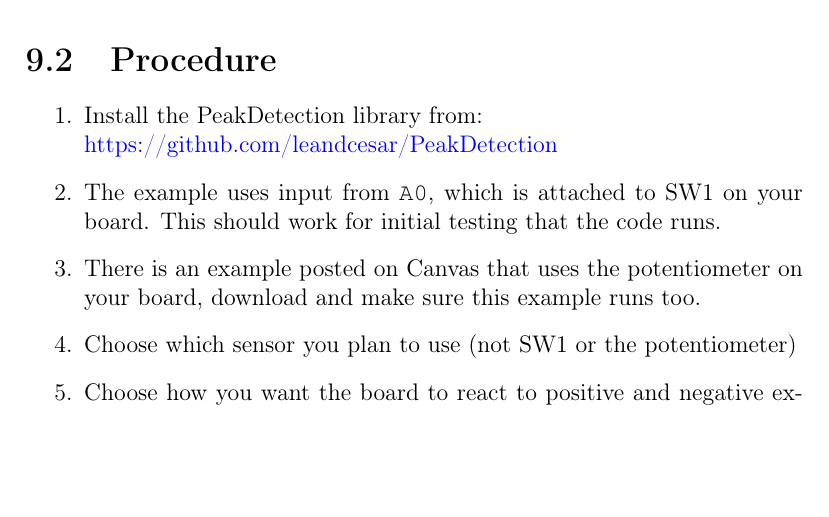
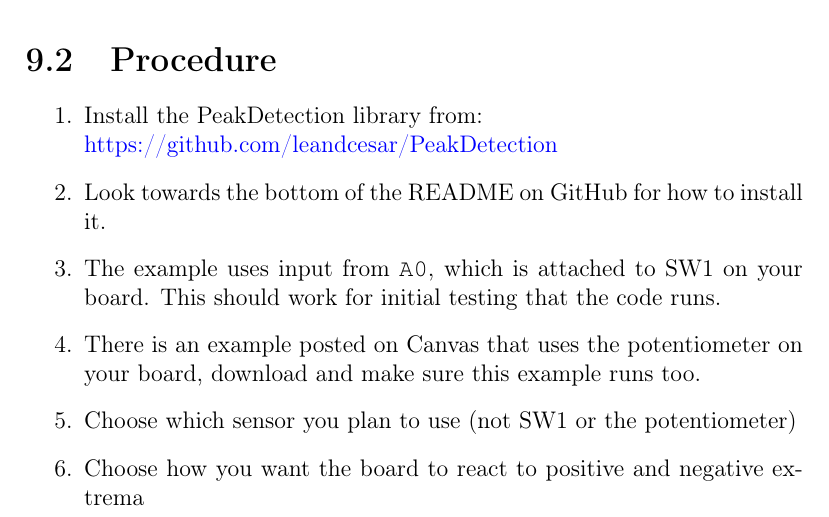
Before and after one commit to semcneil/Fundamentals-of-Microcontrollers-Laboratories, a LaTeX thesis (latex/manual.tex, which reads latex/peakDetection/peakDetection.tex): part of page 44 of 60, cut so that both start at the same text, the shorter picture padded with empty space. Compiled offline with pdfLaTeX.

Commit message:
Updated peakDetection library install directions

```diff
--- a/latex/peakDetection/peakDetection.tex
+++ b/latex/peakDetection/peakDetection.tex
@@ -20,6 +20,7 @@ that has the following two parts:
 \begin{enumerate}
     \item Install the PeakDetection library from:\\
           \href{https://github.com/leandcesar/PeakDetection}{https://github.com/leandcesar/PeakDetection}
+    \item Look towards the bottom of the README on GitHub for how to install it.
     \item The example uses input from \lstinline@A0@, which is attached to SW1 on your board.
             This should work for initial testing that the code runs.
     \item There is an example posted on Canvas that uses the potentiometer on your board, download
```
